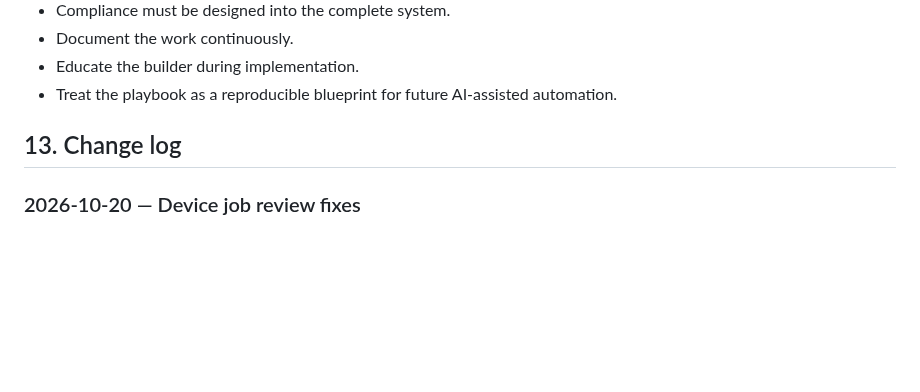
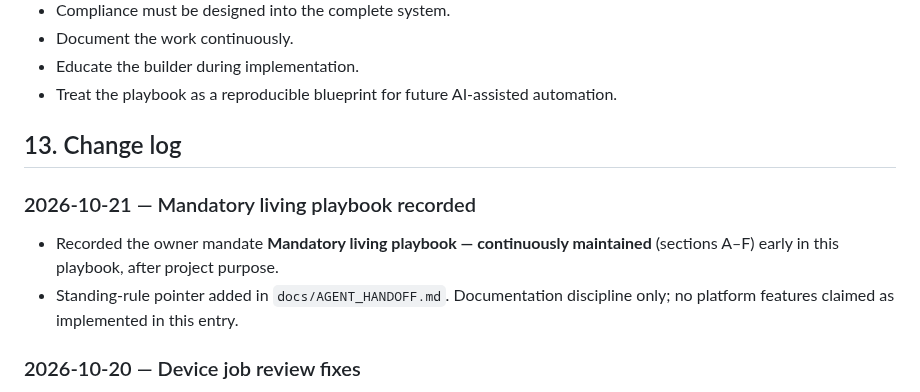
Before and after one commit to henokmeron/AI-PLAYBOOK.md, a Markdown page: PLAYBOOK.md, the part around one of its changes. GitHub-like rendering; blank space fills up the shorter version.

```diff
--- a/PLAYBOOK.md
+++ b/PLAYBOOK.md
@@ -280,6 +327,10 @@ Phase 7 — Advanced model customisation
 - Treat the playbook as a reproducible blueprint for future AI-assisted automation.
 
 ## 13. Change log
+### 2026-10-21 — Mandatory living playbook recorded
+- Recorded the owner mandate **Mandatory living playbook — continuously maintained** (sections A–F) early in this playbook, after project purpose.
+- Standing-rule pointer added in `docs/AGENT_HANDOFF.md`. Documentation discipline only; no platform features claimed as implemented in this entry.
+
 ### 2026-10-20 — Device job review fixes
 - `DeviceStore.issue` accepts only read-only diagnostics. `print.spooler.restart` is rejected at issue time and is not executed. An approval id does not enable it.
 - A matching operator name is not authority. Issuance requires `grant_from_session` from a server-side session with role `admin` or `operator` and the same tenant. Viewers, missing sessions, and cross-tenant grants are refused. There is no console route that passes a request field into `issue`.
```
Also changed, not shown: other parts of PLAYBOOK.md (+47 -0 lines), docs/AGENT_HANDOFF.md (+6 -1 lines).
